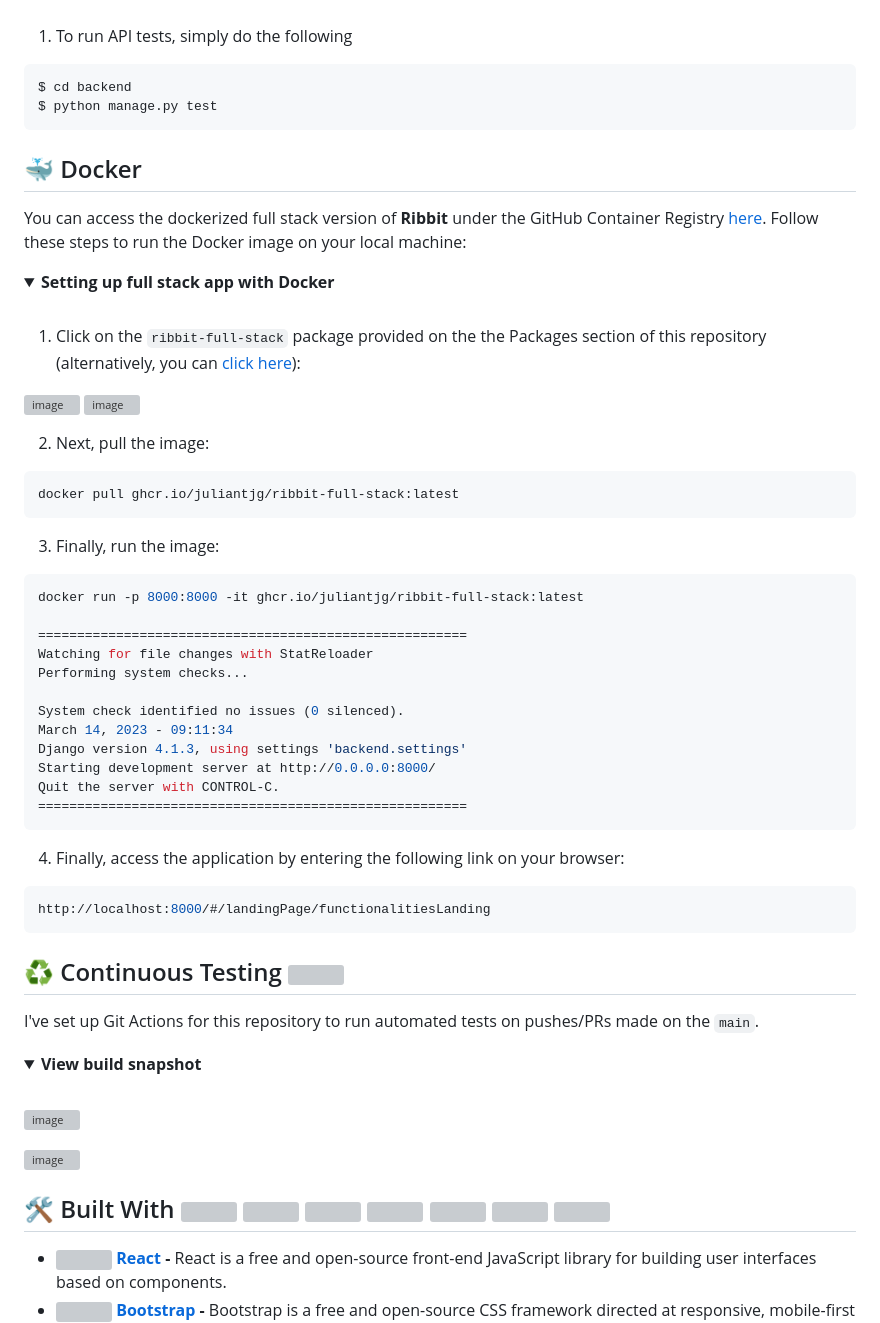
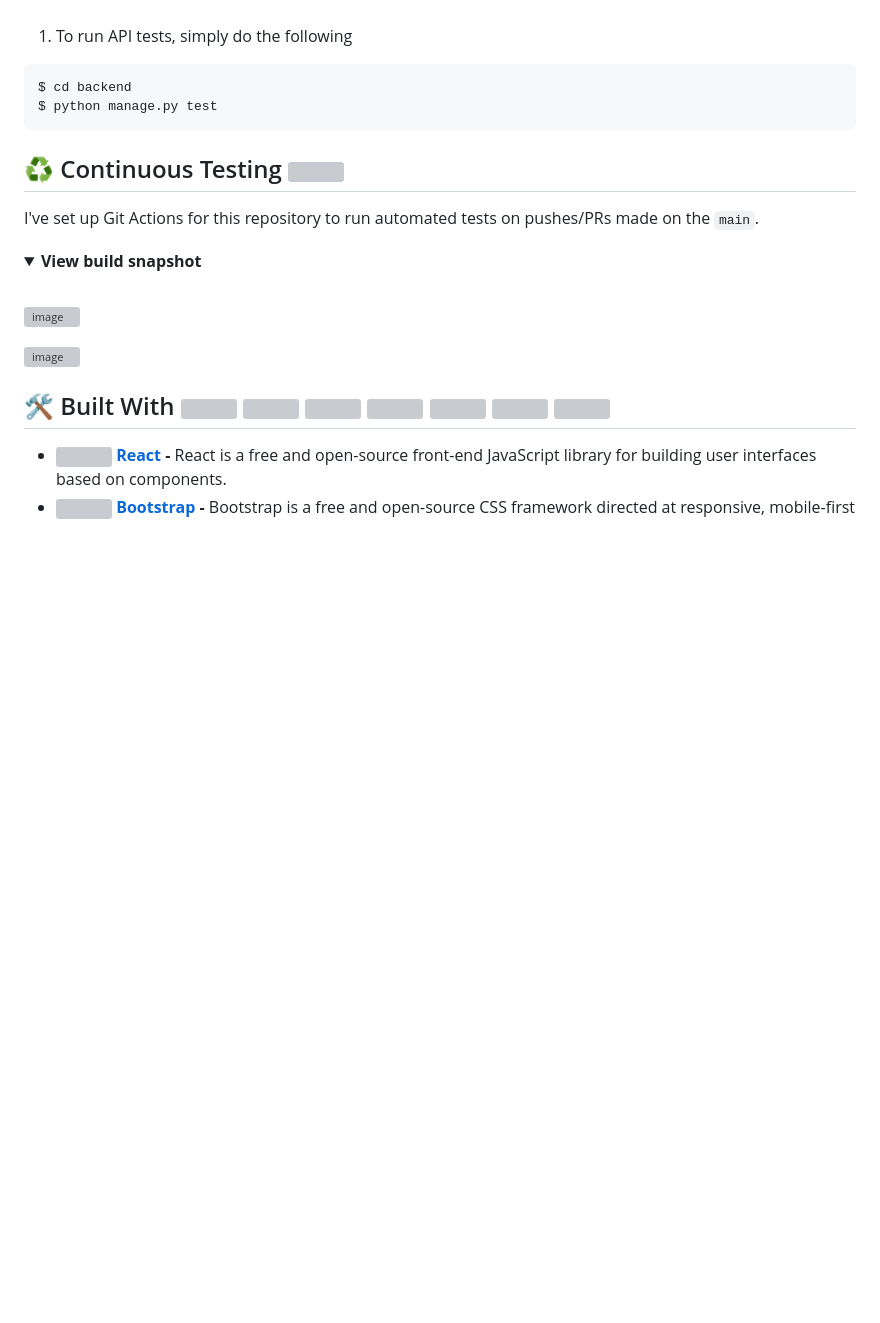
Before and after one commit to Mrakheen/Read-Odyssey-Travel-Forum-Webapp, a Markdown page: README.md, the part around the change. GitHub-like rendering; folded sections open; blank space fills up the shorter version; grey boxes are pictures that could not be loaded.

````diff
--- a/README.md
+++ b/README.md
@@ -94,49 +94,6 @@ $ cd backend
 $ python manage.py test
 ```
 
-</details>
-
-## :whale: Docker
-You can access the dockerized full stack version of <b>Ribbit</b> under the GitHub Container Registry [here](https://github.com/juliantjg/Ribbit/pkgs/container/ribbit-full-stack). Follow these steps to run the Docker image on your local machine:
-
-<details>
- <summary><b>Setting up full stack app with Docker</b></summary>
- <br />
-
-1. Click on the `ribbit-full-stack` package provided on the the Packages section of this repository (alternatively, you can [click here](https://github.com/juliantjg/Ribbit/pkgs/container/ribbit-full-stack)):
-
-![image](https://user-images.githubusercontent.com/53683415/224958641-32c03471-cabb-404c-9bd1-01e445b47be2.png#gh-dark-mode-only)
-![image](https://user-images.githubusercontent.com/53683415/224959049-a29bc18b-1ae3-4c17-a553-c0adb3ff9e39.png#gh-light-mode-only)
-
-
-2. Next, pull the image:
-```sh
-docker pull ghcr.io/juliantjg/ribbit-full-stack:latest
-```
-
-3. Finally, run the image:
-```sh
-docker run -p 8000:8000 -it ghcr.io/juliantjg/ribbit-full-stack:latest
-
-=======================================================
-Watching for file changes with StatReloader
-Performing system checks...
-
-System check identified no issues (0 silenced).
-March 14, 2023 - 09:11:34
-Django version 4.1.3, using settings 'backend.settings'
-Starting development server at http://0.0.0.0:8000/
-Quit the server with CONTROL-C.
-=======================================================
-```
-
-4. Finally, access the application by entering the following link on your browser:
-```sh
-http://localhost:8000/#/landingPage/functionalitiesLanding
-```
-
-</details>
-
 ## :recycle: Continuous Testing <img src="https://github.com/juliantjg/Ribbit/actions/workflows/django.yml/badge.svg">
 I've set up Git Actions for this repository to run automated tests on pushes/PRs made on the `main`.
 <details>
````
